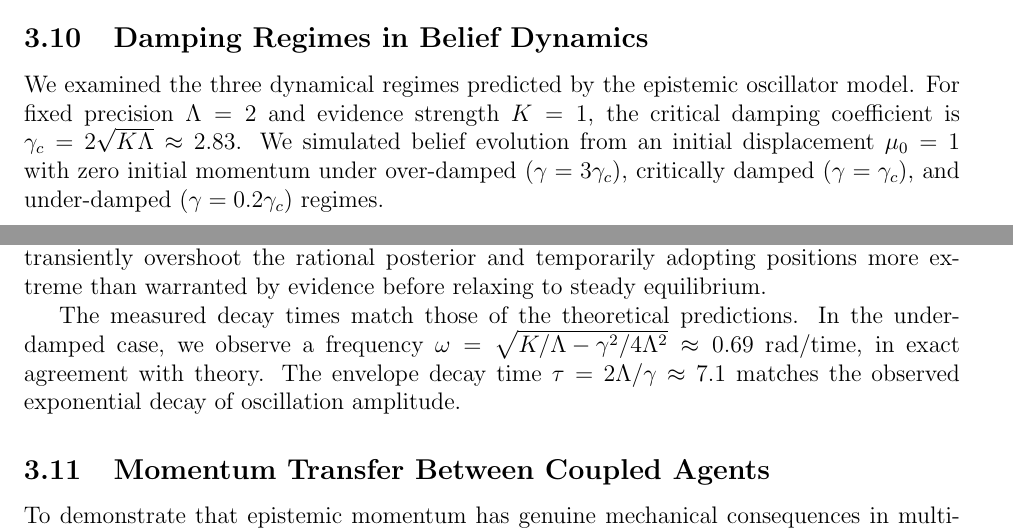
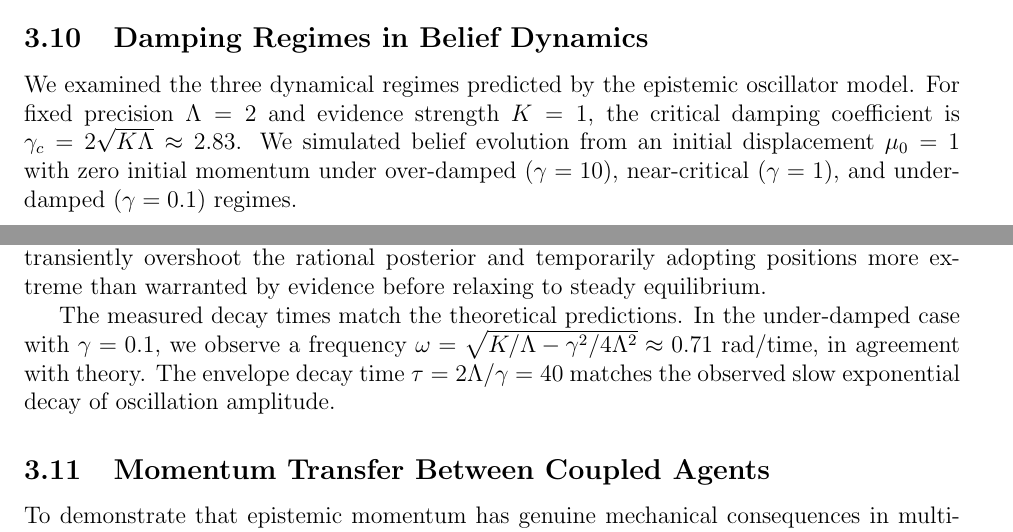
Before and after one commit to cdenn016/Hamiltonian-VFE, a LaTeX paper (manuscript/belief_inertia.tex): two parts of pages 14 and 16 of 33, joined at a grey line, cut so that both start at the same text. Compiled offline with pdfLaTeX.

Commit message:
Update damping regime parameters to match simulation (γ = 10, 1, 0.1)

```diff
--- a/manuscript/belief_inertia.tex
+++ b/manuscript/belief_inertia.tex
@@ -590,7 +590,7 @@ To validate the theoretical predictions of the epistemic momentum framework, we
 
 \subsection{Damping Regimes in Belief Dynamics}
 
-We examined the three dynamical regimes predicted by the epistemic oscillator model. For fixed precision $\Lambda = 2$ and evidence strength $K = 1$, the critical damping coefficient is $\gamma_c = 2\sqrt{K\Lambda} \approx 2.83$. We simulated belief evolution from an initial displacement $\mu_0 = 1$ with zero initial momentum under over-damped ($\gamma = 3\gamma_c$), critically damped ($\gamma = \gamma_c$), and under-damped ($\gamma = 0.2\gamma_c$) regimes.
+We examined the three dynamical regimes predicted by the epistemic oscillator model. For fixed precision $\Lambda = 2$ and evidence strength $K = 1$, the critical damping coefficient is $\gamma_c = 2\sqrt{K\Lambda} \approx 2.83$. We simulated belief evolution from an initial displacement $\mu_0 = 1$ with zero initial momentum under over-damped ($\gamma = 10$), near-critical ($\gamma = 1$), and under-damped ($\gamma = 0.1$) regimes.
 
 \begin{figure}[htbp]
     \centering
@@ -616,7 +615,7 @@ Figure~\ref{fig:damping_regimes} displays the results of these studies. The over
 
 The phase space portraits reveal the geometric differences between regimes. Over-damped trajectories spiral inward towards equilibrium, the critically damped trajectories approach the origin along a separatrix, and the under-damped trajectories execute diminishing elliptical orbits characteristic of a damped harmonic oscillator. The under-damped oscillations represent a novel prediction absent from standard Bayesian inference in that beliefs can transiently overshoot the rational posterior and temporarily adopting positions more extreme than warranted by evidence before relaxing to steady equilibrium.
 
-The measured decay times match those of the theoretical predictions. In the under-damped case, we observe a frequency $\omega = \sqrt{K/\Lambda - \gamma^2/4\Lambda^2} \approx 0.69$~rad/time, in exact agreement with theory. The envelope decay time $\tau = 2\Lambda/\gamma \approx 7.1$ matches the observed exponential decay of oscillation amplitude.
+The measured decay times match the theoretical predictions. In the under-damped case with $\gamma = 0.1$, we observe a frequency $\omega = \sqrt{K/\Lambda - \gamma^2/4\Lambda^2} \approx 0.71$~rad/time, in agreement with theory. The envelope decay time $\tau = 2\Lambda/\gamma = 40$ matches the observed slow exponential decay of oscillation amplitude.
 
 \subsection{Momentum Transfer Between Coupled Agents}
 
```
Also changed, not shown: manuscript/belief_inertia.tex (5 more changed lines).
